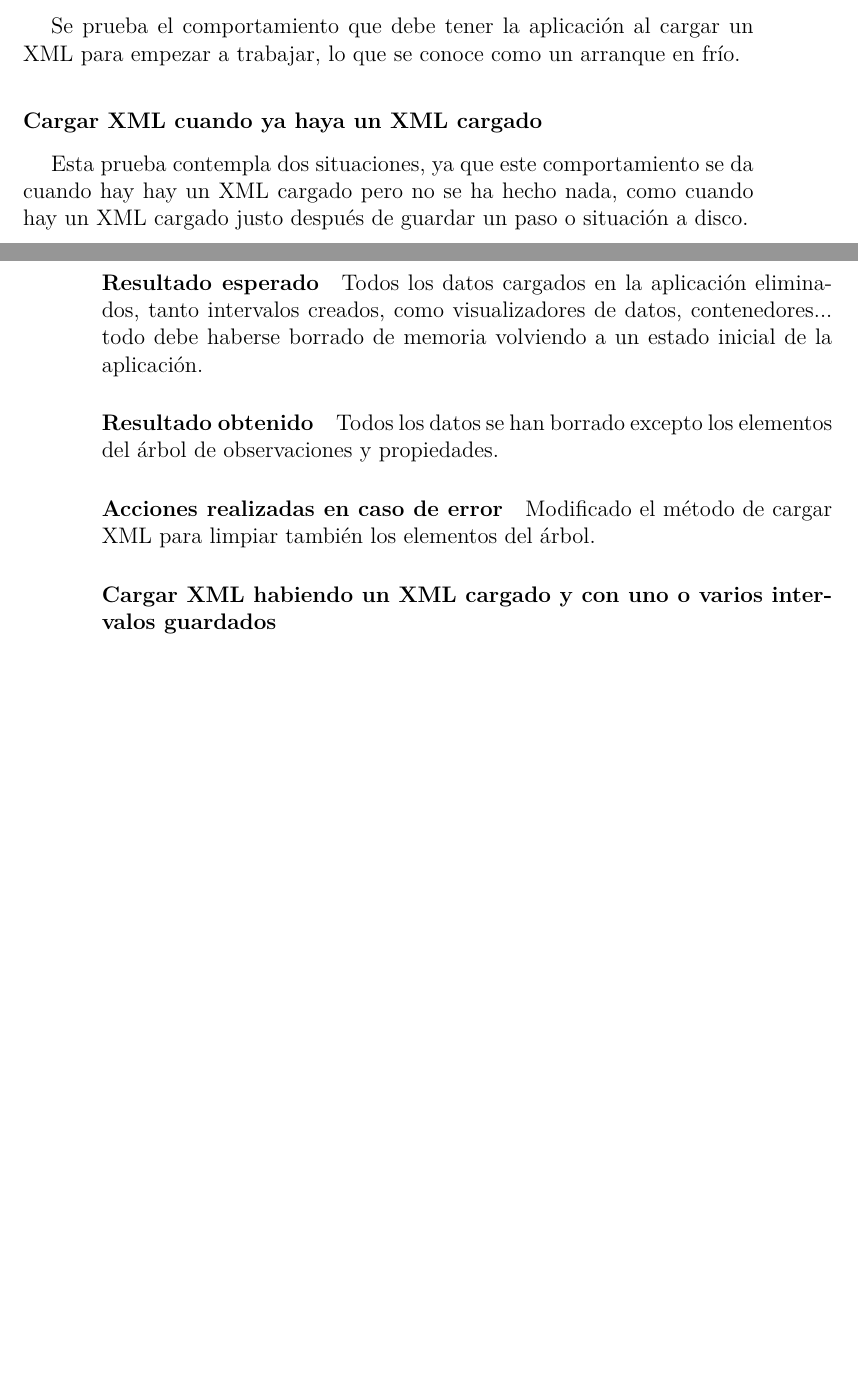
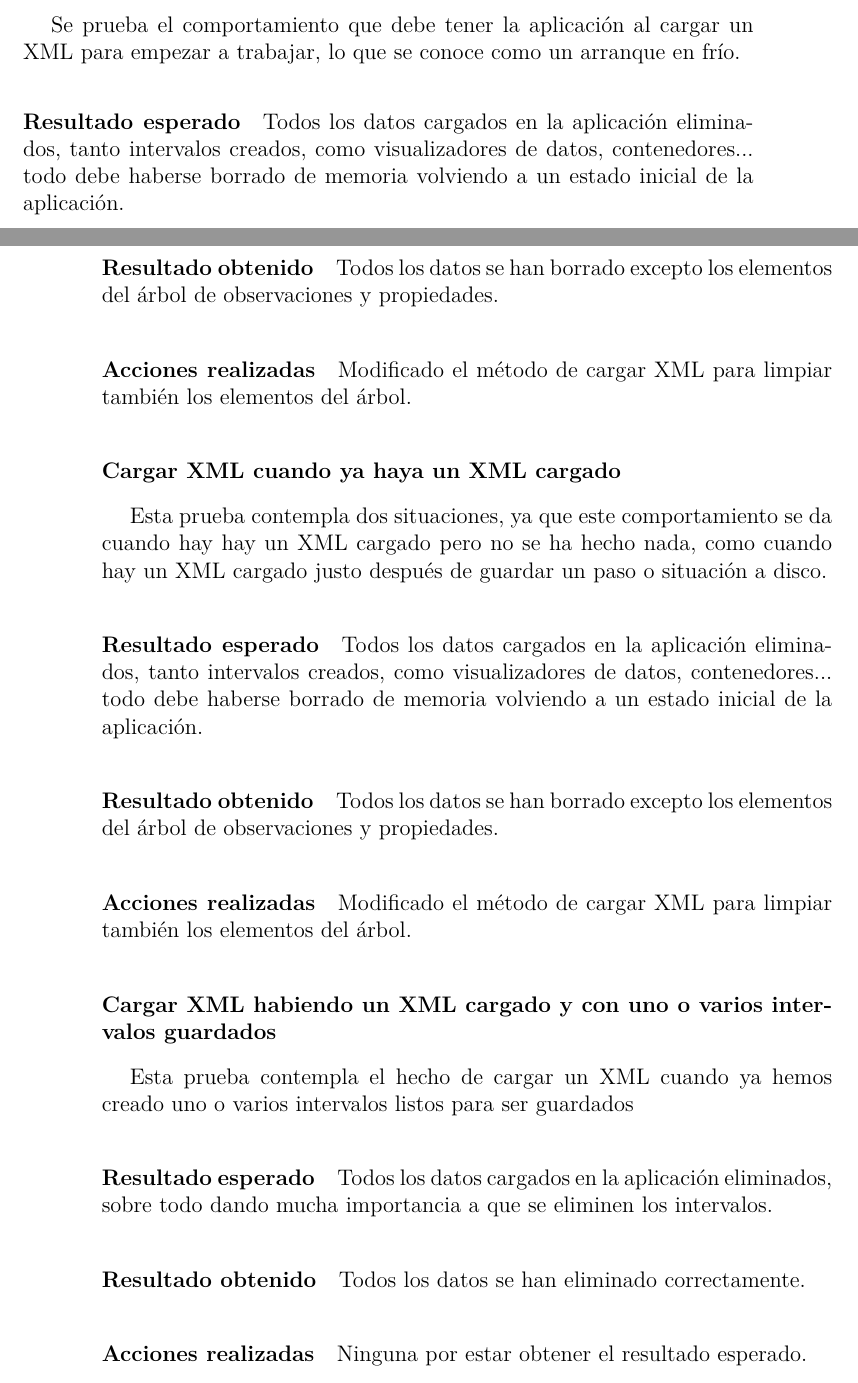
Before and after one commit to RubenAgudo/TFG_Documentation, a LaTeX book (main.tex, which reads Chapters/Verificacion_y_evaluacion.tex): two parts of pages 69 and 70 of 74 before the commit and two parts of pages 69 and 70 of 76 after it, joined at a grey line, cut so that both start at the same text, the shorter picture padded with empty space. Compiled offline with XeLaTeX.

Commit message:
Continuar la redaccion de las pruebas

```diff
--- a/Chapters/Verificacion_y_evaluacion.tex
+++ b/Chapters/Verificacion_y_evaluacion.tex
@@ -19,6 +19,20 @@ especial.
 Se prueba el comportamiento que debe tener la aplicaci\'on al cargar
 un XML para empezar a trabajar, lo que se conoce como un arranque en fr\'io.
 
+\paragraph{Resultado esperado}
+Todos los datos cargados en la aplicaci\'on eliminados,
+tanto intervalos creados, como visualizadores de datos,
+contenedores... todo debe haberse borrado de memoria volviendo a un estado inicial
+de la aplicaci\'on.
+
+\paragraph{Resultado obtenido}
+Todos los datos se han borrado excepto los elementos del \'arbol de observaciones
+y propiedades.
+
+\paragraph{Acciones realizadas}
+Modificado el m\'etodo de cargar XML para limpiar tambi\'en los elementos del
+\'arbol.
+
 \subsubsection{Cargar XML cuando ya haya un XML cargado}
 Esta prueba contempla dos situaciones,
 ya que este comportamiento se da cuando hay
@@ -35,12 +49,23 @@ de la aplicaci\'on.
 Todos los datos se han borrado excepto los elementos del \'arbol de observaciones
 y propiedades.
 
-\paragraph{Acciones realizadas en caso de error}
+\paragraph{Acciones realizadas}
 Modificado el m\'etodo de cargar XML para limpiar tambi\'en los elementos del
 \'arbol.
 
 \subsubsection{Cargar XML habiendo un XML cargado y con uno o varios intervalos guardados}
+Esta prueba contempla el hecho de cargar un XML cuando ya hemos creado uno o varios
+intervalos listos para ser guardados
 
+\paragraph{Resultado esperado}
+Todos los datos cargados en la aplicaci\'on eliminados, sobre todo dando mucha importancia a
+que se eliminen los intervalos.
+
+\paragraph{Resultado obtenido}
+Todos los datos se han eliminado correctamente.
+
+\paragraph{Acciones realizadas}
+Ninguna por estar obtener el resultado esperado.
 
 \section{Crear intervalo}
 
```
